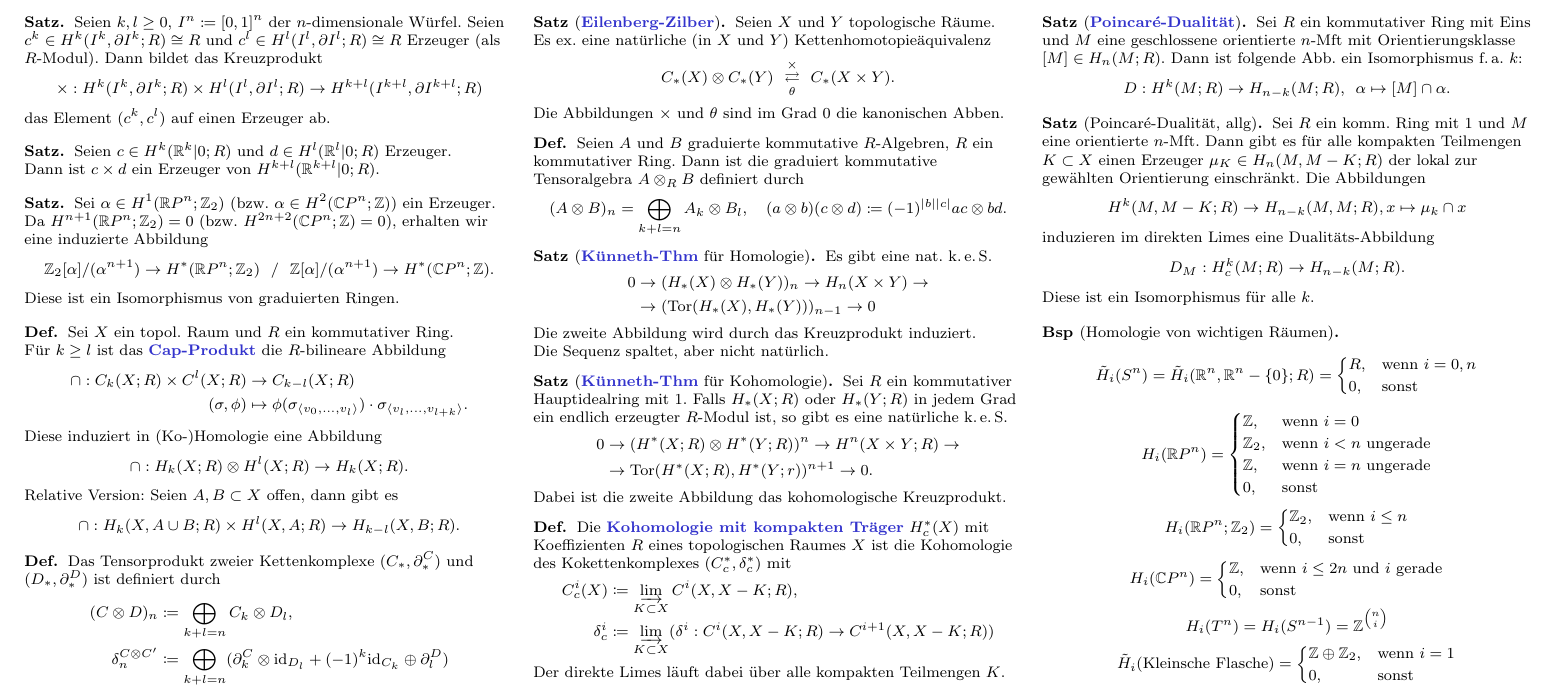
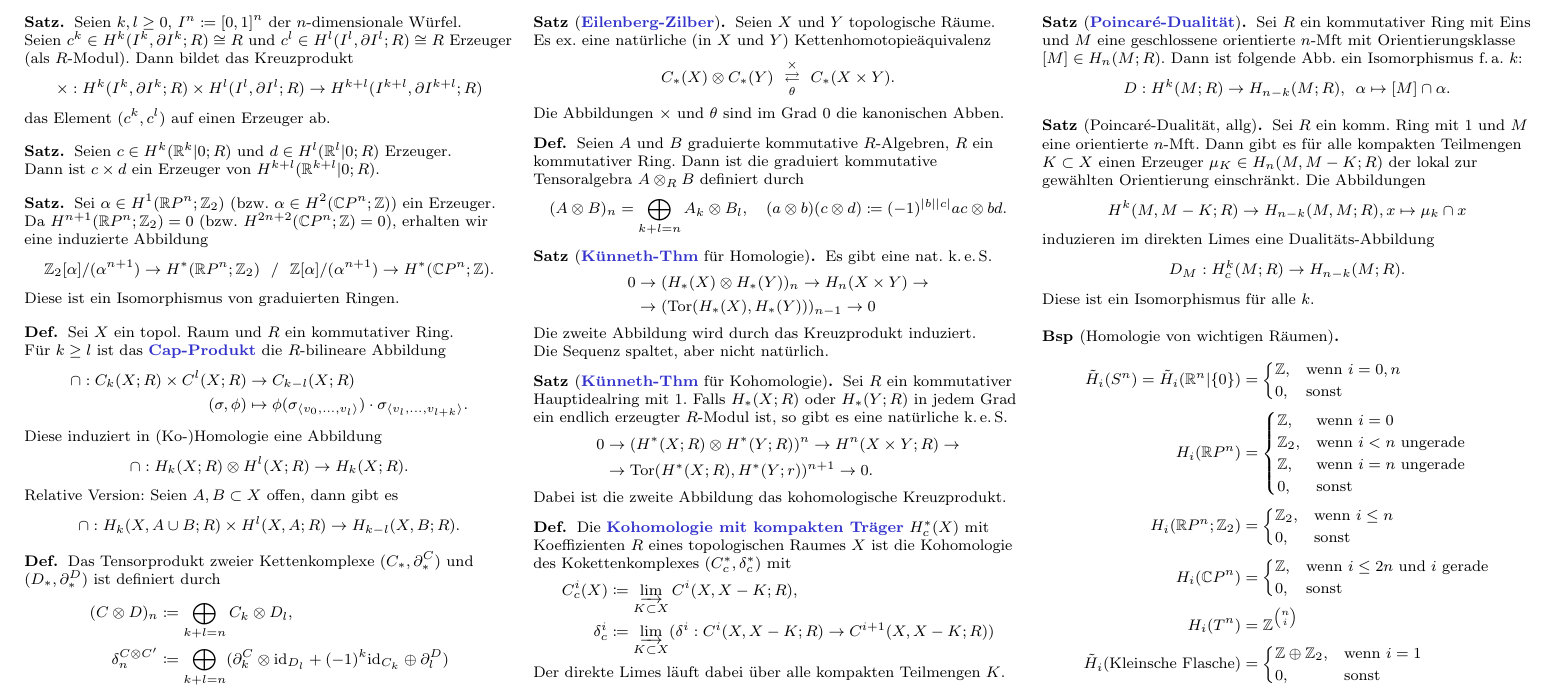
Before and after one commit to timjb/uni-spicker, a LaTeX document (algtopo.tex): part of page 6 of 6, cut so that both start at the same text. Compiled offline with pdfLaTeX.

Commit message:
AlgTopo-Zusammenfassung: Detailverbesserungen; Layout Homologiegruppenübersicht

```diff
--- a/algtopo.tex
+++ b/algtopo.tex
@@ -1165,2 +1171 @@ Eine zshgde orientierbare Mft hat genau zwei Orientierungen.
   \begin{itemize}
-    \item $\Tor_0(A, B) \cong A \otimes B$
@@ -1259,7 +1255,8 @@ Eine zshgde orientierbare Mft hat genau zwei Orientierungen.
 
 % 12.3
 \begin{satz}
-  Seien $k, l \geq 0$, $I^n \coloneqq \cinterval{0}{1}^n$ der $n$-dimensionale Würfel. Seien $c^k \in H^k(I^k, \partial I^k; R) \cong R$ und $c^l \in H^l(I^l, \partial I^l; R) \cong R$ Erzeuger (als $R$-Modul). Dann bildet das Kreuzprodukt
+  Seien $k, l \geq 0$, $I^n \coloneqq \cinterval{0}{1}^n$ der $n$-dimensionale Würfel. \\
+  Seien $c^k \in H^k(I^k, \partial I^k; R) \cong R$ und $c^l \in H^l(I^l, \partial I^l; R) \cong R$ Erzeuger (als $R$-Modul). Dann bildet das Kreuzprodukt
   \[ \times : H^k(I^k, \partial I^k; R) \times H^l(I^l, \partial I^l; R) \to H^{k+l}(I^{k+l}, \partial I^{k+l}; R) \]
   das Element $(c^k, c^l)$ auf einen Erzeuger ab.
 \end{satz}
@@ -1370,41 +1367,31 @@ Eine zshgde orientierbare Mft hat genau zwei Orientierungen.
 
 
 \begin{bsp}[Homologie von wichtigen Räumen]
-  \[
-    \RH_i(S^n) = \RH_i(\R^n, \R^n - \{0\}; R) = \begin{cases}
-      R, & \text{wenn $i=0,n$} \\
+  \begin{align*}
+    \RH_i(S^n) = \RH_i(\R^n|\{0\}) & = \begin{cases}
+      \Z, & \text{wenn $i=0,n$} \\
       0, & \text{sonst}
-    \end{cases}
-  \]
-  \[
-    H_i(\R P^n) = \begin{cases}
+    \end{cases} \\
+    H_i(\R P^n) & = \begin{cases}
       \Z, & \text{wenn $i=0$} \\
       \ZM{2}, & \text{wenn $i < n$ ungerade} \\
       \Z, & \text{wenn $i=n$ ungerade} \\
       0, & \text{sonst}
-    \end{cases}
-  \]
-  \[
-    H_i(\R P^n; \ZM{2}) = \begin{cases}
+    \end{cases} \\
+    H_i(\R P^n; \ZM{2}) & = \begin{cases}
       \ZM{2}, & \text{wenn $i \leq n$} \\
       0, & \text{sonst}
-    \end{cases}
-  \]
-  \[
-    H_i(\C P^n) = \begin{cases}
+    \end{cases} \\
+    H_i(\C P^n) & = \begin{cases}
       \Z, & \text{wenn $i \leq 2n$ und $i$ gerade} \\
       0, & \text{sonst}
-    \end{cases}
-  \]
-  \[
-    H_i(T^n) = H_i(S^{n-1}) = \Z^{n \choose i}
-  \]
-  \[
-    \RH_i(\text{Kleinsche Flasche}) = \begin{cases}
+    \end{cases} \\
+    H_i(T^n) & = \Z^{n \choose i} \\
+    \RH_i(\text{Kleinsche Flasche}) & = \begin{cases}
       \Z \oplus \ZM{2}, & \text{wenn $i=1$} \\
       0, & \text{sonst}
     \end{cases}
-  \]
+  \end{align*}
 \end{bsp}
 
 \end{document}
```
Also changed, not shown: algtopo.pdf, algtopo.tex (15 more changed lines).
